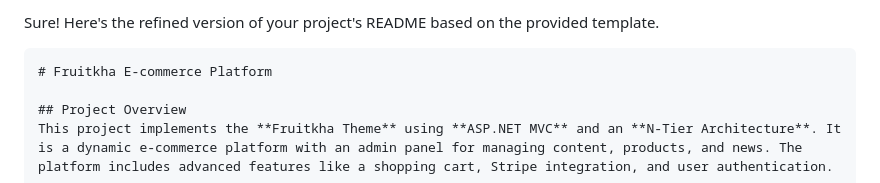
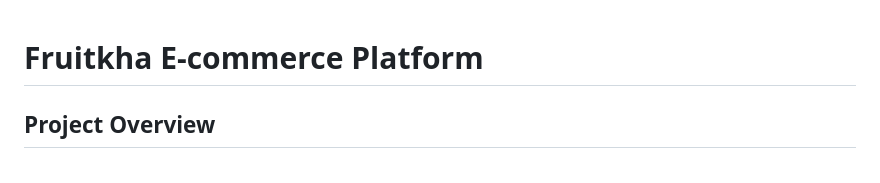
Before and after one commit to huseyncode/Fruitkha, a Markdown page: README.md, the part around the change. Drawn GitHub-style.

````diff
--- a/README.md
+++ b/README.md
@@ -1,6 +1,3 @@
-Sure! Here's the refined version of your project's README based on the provided template.
-
-```markdown
 # Fruitkha E-commerce Platform
 
 ## Project Overview
````
